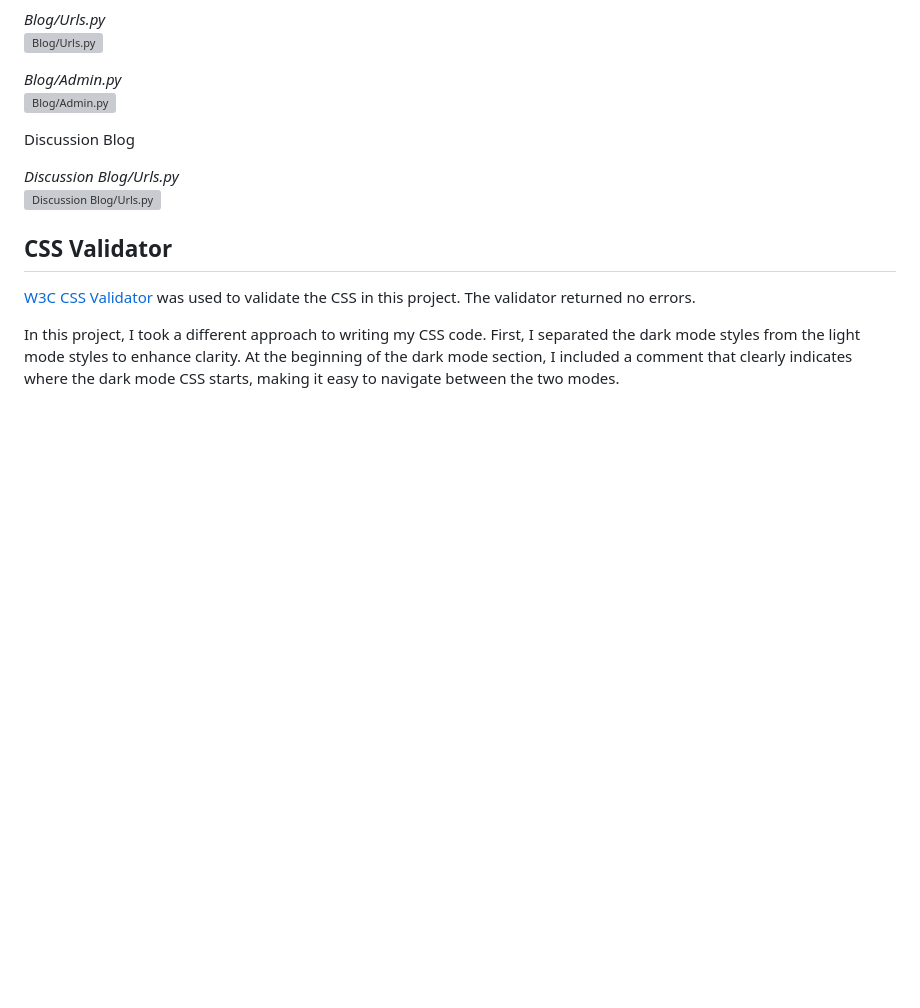
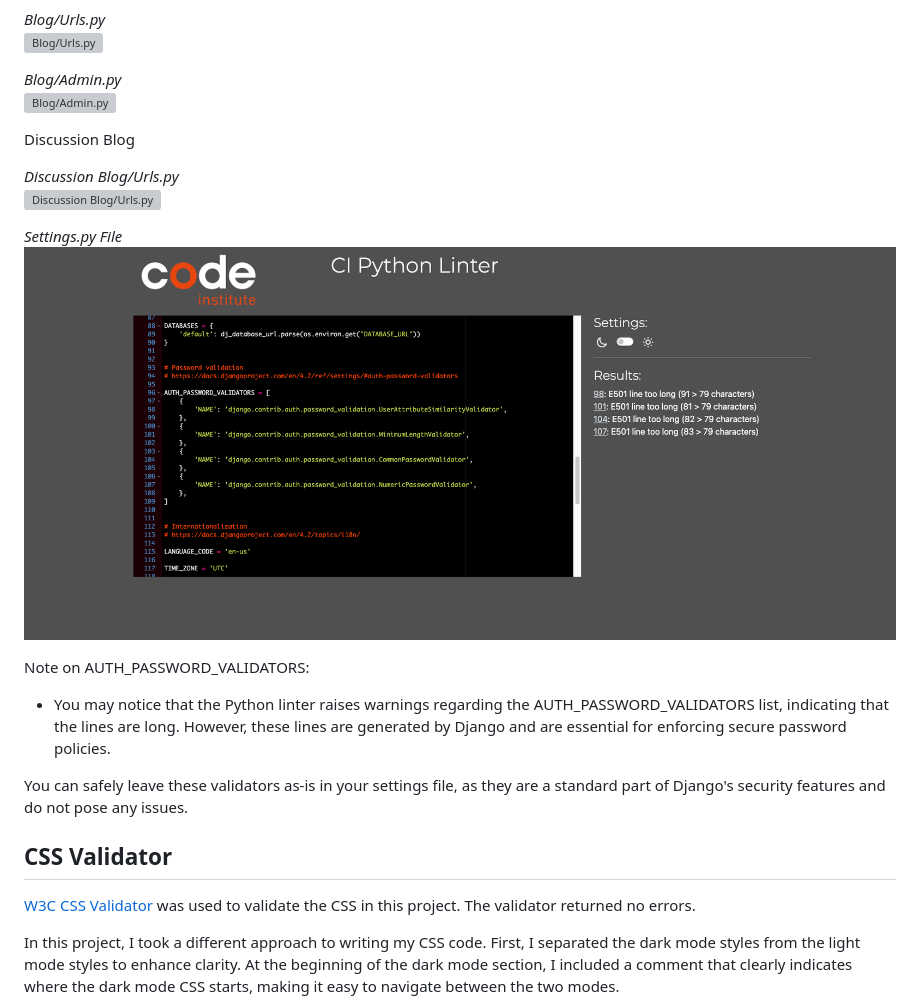
Before and after one commit to Yuss76A/the-discussion-blog, a Markdown page: README.md, the part around the change printed below. GitHub-like rendering; pictures changed too: static/images/screenshots/settingspyfile.png (added); blank space fills up the shorter version; grey boxes are pictures that could not be loaded.

```diff
--- a/README.md
+++ b/README.md
@@ -1677,6 +1677,15 @@ Discussion Blog
 *Discussion Blog/Urls.py*<br>
 ![Discussion Blog/Urls.py](static/images/screenshots/discussionblogurlspyfile.png)
 
+*Settings.py File*<br>
+![Settings.py File](static/images/screenshots/settingspyfile.png)
+
+Note on AUTH_PASSWORD_VALIDATORS:
+
+- You may notice that the Python linter raises warnings regarding the AUTH_PASSWORD_VALIDATORS list, indicating that the lines are long. However, these lines are generated by Django and are essential for enforcing secure password policies.
+
+You can safely leave these validators as-is in your settings file, as they are a standard part of Django's security features and do not pose any issues.
+
 ## CSS Validator
 
 [W3C CSS Validator](https://jigsaw.w3.org/css-validator/#validate_by_input) was used to validate the CSS in this project. The validator returned no errors.
```
Also changed, not shown: other parts of README.md (+14 -0 lines), static/images/screenshots/createpostanotherbrowser.png (added), static/images/screenshots/devtoolscreatepost.png (added).
